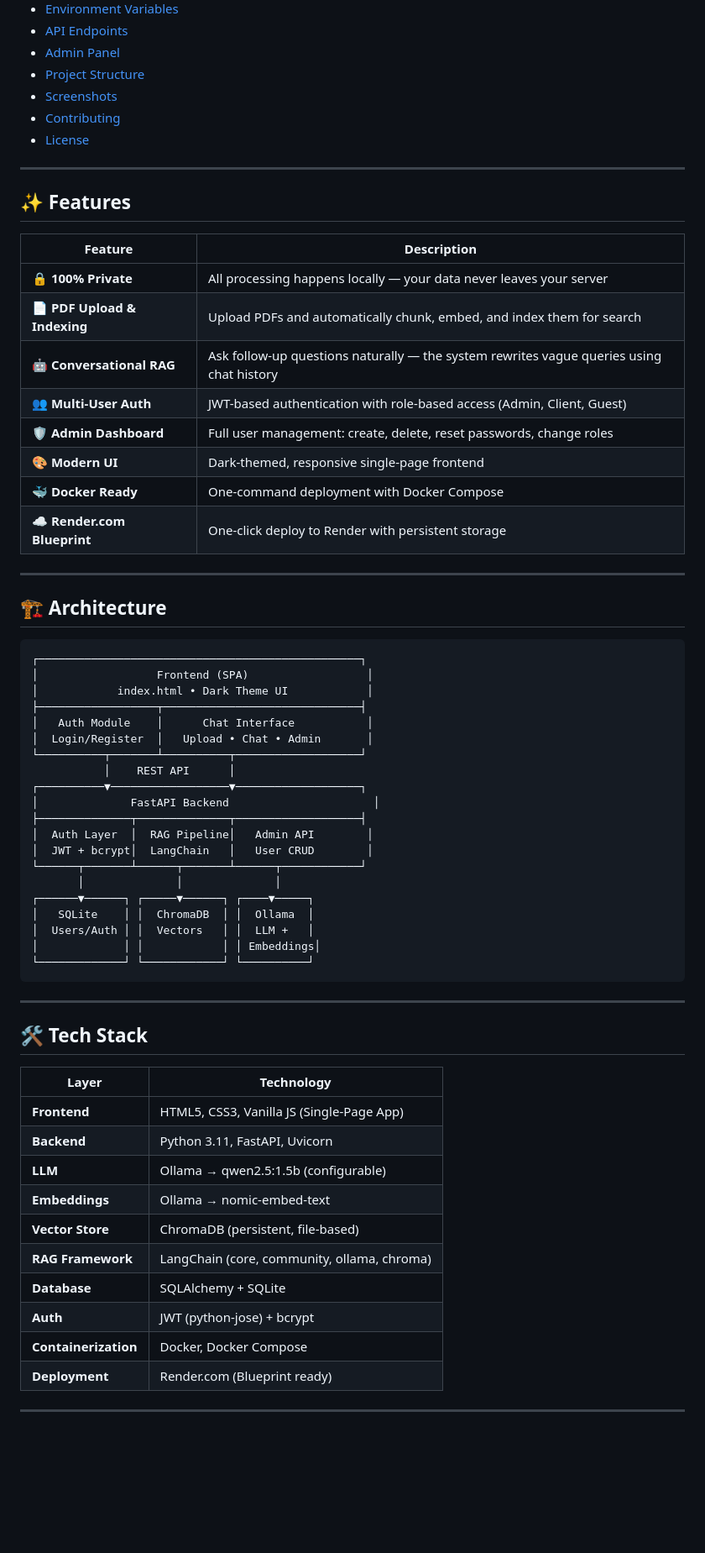
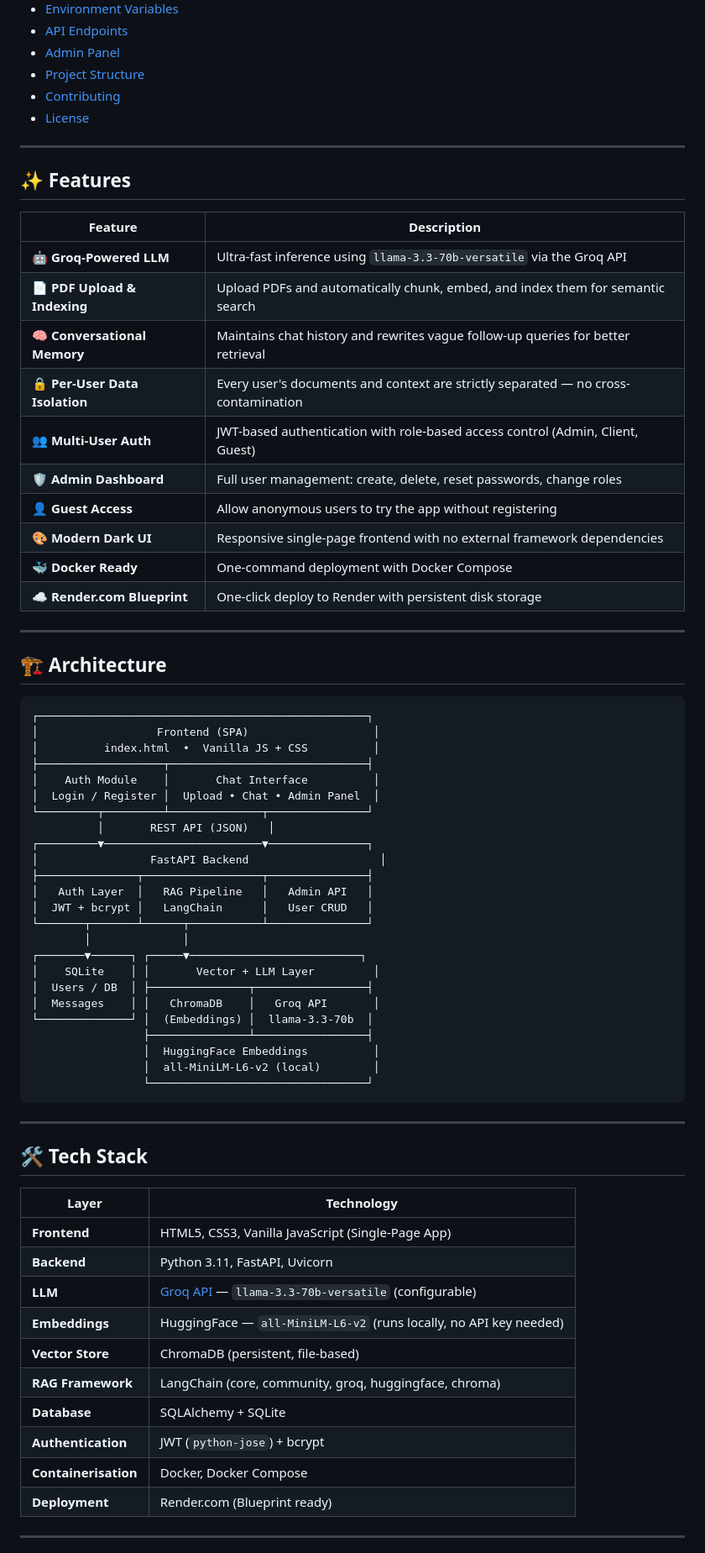
Before and after one commit to Novaz-Edd/Citadel-Chat, a Markdown page: README.md, the part around one of its changes. Shown at 84% size. GitHub-like rendering; blank space fills up the shorter version.

````diff
--- a/README.md
+++ b/README.md
@@ -30,7 +31,6 @@ A secure, self-hosted **RAG (Retrieval-Augmented Generation)** chat application
 - [API Endpoints](#-api-endpoints)
 - [Admin Panel](#-admin-panel)
 - [Project Structure](#-project-structure)
-- [Screenshots](#-screenshots)
 - [Contributing](#-contributing)
 - [License](#-license)
 
@@ -40,40 +40,46 @@ A secure, self-hosted **RAG (Retrieval-Augmented Generation)** chat application
 
 | Feature | Description |
 |---------|-------------|
-| 🔒 **100% Private** | All processing happens locally — your data never leaves your server |
-| 📄 **PDF Upload & Indexing** | Upload PDFs and automatically chunk, embed, and index them for search |
-| 🤖 **Conversational RAG** | Ask follow-up questions naturally — the system rewrites vague queries using chat history |
-| 👥 **Multi-User Auth** | JWT-based authentication with role-based access (Admin, Client, Guest) |
+| 🤖 **Groq-Powered LLM** | Ultra-fast inference using `llama-3.3-70b-versatile` via the Groq API |
+| 📄 **PDF Upload & Indexing** | Upload PDFs and automatically chunk, embed, and index them for semantic search |
+| 🧠 **Conversational Memory** | Maintains chat history and rewrites vague follow-up queries for better retrieval |
+| 🔒 **Per-User Data Isolation** | Every user's documents and context are strictly separated — no cross-contamination |
+| 👥 **Multi-User Auth** | JWT-based authentication with role-based access control (Admin, Client, Guest) |
 | 🛡️ **Admin Dashboard** | Full user management: create, delete, reset passwords, change roles |
-| 🎨 **Modern UI** | Dark-themed, responsive single-page frontend |
+| 👤 **Guest Access** | Allow anonymous users to try the app without registering |
+| 🎨 **Modern Dark UI** | Responsive single-page frontend with no external framework dependencies |
 | 🐳 **Docker Ready** | One-command deployment with Docker Compose |
-| ☁️ **Render.com Blueprint** | One-click deploy to Render with persistent storage |
+| ☁️ **Render.com Blueprint** | One-click deploy to Render with persistent disk storage |
 
 ---
 
 ## 🏗️ Architecture
 
 ```
-┌─────────────────────────────────────────────────┐
-│                  Frontend (SPA)                  │
-│            index.html • Dark Theme UI            │
-├──────────────────┬──────────────────────────────┤
-│   Auth Module    │      Chat Interface           │
-│  Login/Register  │   Upload • Chat • Admin       │
-└──────────┬───────┴──────────┬───────────────────┘
-           │    REST API      │
-┌──────────▼──────────────────▼───────────────────┐
-│              FastAPI Backend                      │
-├──────────────┬──────────────┬───────────────────┤
-│  Auth Layer  │  RAG Pipeline│   Admin API        │
-│  JWT + bcrypt│  LangChain   │   User CRUD        │
-└──────┬───────┴──────┬───────┴──────┬────────────┘
-       │              │              │
-┌──────▼──────┐ ┌─────▼──────┐ ┌────▼─────┐
-│   SQLite    │ │  ChromaDB  │ │  Ollama  │
-│  Users/Auth │ │  Vectors   │ │  LLM +   │
-│             │ │            │ │ Embeddings│
-└─────────────┘ └────────────┘ └──────────┘
+┌──────────────────────────────────────────────────┐
+│                  Frontend (SPA)                   │
+│          index.html  •  Vanilla JS + CSS          │
+├───────────────────┬──────────────────────────────┤
+│    Auth Module    │       Chat Interface          │
+│  Login / Register │  Upload • Chat • Admin Panel  │
+└─────────┬─────────┴──────────────┬───────────────┘
+          │       REST API (JSON)   │
+┌─────────▼────────────────────────▼───────────────┐
+│                 FastAPI Backend                    │
+├───────────────┬──────────────────┬───────────────┤
+│   Auth Layer  │   RAG Pipeline   │   Admin API   │
+│  JWT + bcrypt │   LangChain      │   User CRUD   │
+└───────┬───────┴──────┬───────────┴───────────────┘
+        │              │
+┌───────▼──────┐ ┌─────▼──────────────────────────┐
+│    SQLite    │ │       Vector + LLM Layer         │
+│  Users / DB  │ ├───────────────┬─────────────────┤
+│  Messages    │ │   ChromaDB    │   Groq API       │
+└──────────────┘ │  (Embeddings) │  llama-3.3-70b  │
+                 ├───────────────┴─────────────────┤
+                 │  HuggingFace Embeddings          │
+                 │  all-MiniLM-L6-v2 (local)        │
+                 └─────────────────────────────────┘
 ```
 
 ---
@@ -82,15 +88,15 @@ A secure, self-hosted **RAG (Retrieval-Augmented Generation)** chat application
 
 | Layer | Technology |
 |-------|-----------|
-| **Frontend** | HTML5, CSS3, Vanilla JS (Single-Page App) |
+| **Frontend** | HTML5, CSS3, Vanilla JavaScript (Single-Page App) |
 | **Backend** | Python 3.11, FastAPI, Uvicorn |
-| **LLM** | Ollama → qwen2.5:1.5b (configurable) |
-| **Embeddings** | Ollama → nomic-embed-text |
+| **LLM** | [Groq API](https://console.groq.com) — `llama-3.3-70b-versatile` (configurable) |
+| **Embeddings** | HuggingFace — `all-MiniLM-L6-v2` (runs locally, no API key needed) |
 | **Vector Store** | ChromaDB (persistent, file-based) |
-| **RAG Framework** | LangChain (core, community, ollama, chroma) |
+| **RAG Framework** | LangChain (core, community, groq, huggingface, chroma) |
 | **Database** | SQLAlchemy + SQLite |
-| **Auth** | JWT (python-jose) + bcrypt |
-| **Containerization** | Docker, Docker Compose |
+| **Authentication** | JWT (`python-jose`) + bcrypt |
+| **Containerisation** | Docker, Docker Compose |
 | **Deployment** | Render.com (Blueprint ready) |
 
 ---
````
Also changed, not shown: other parts of README.md (+63 -78 lines).
